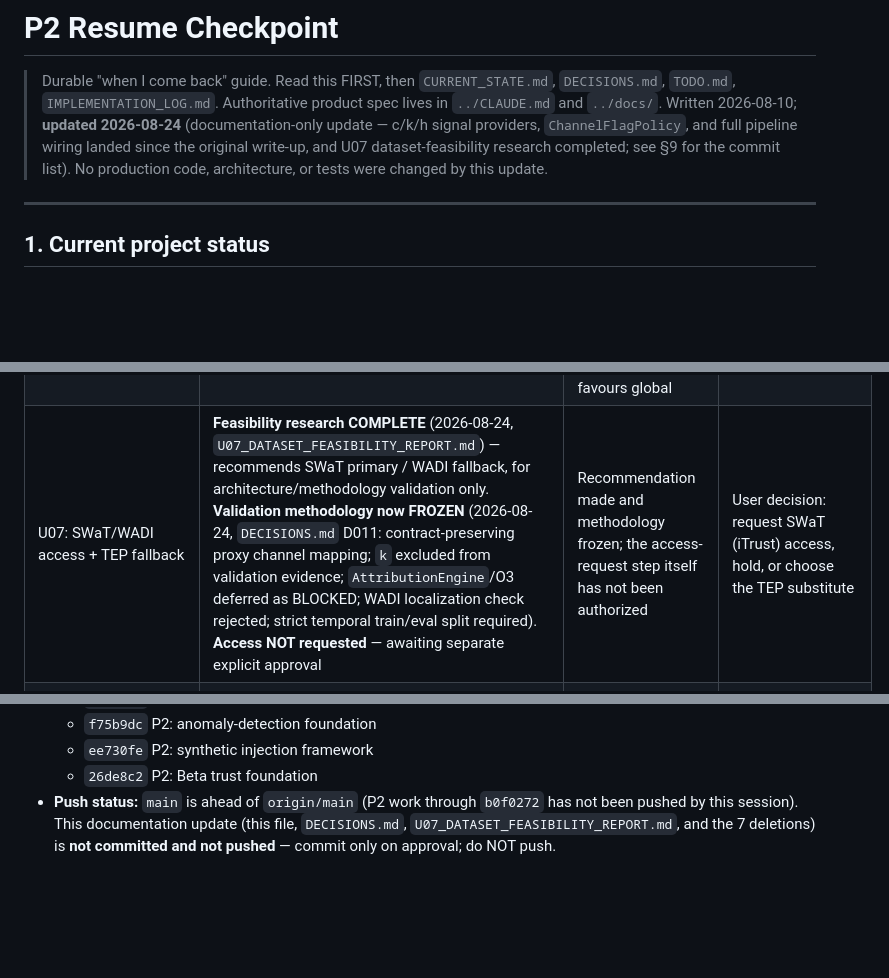
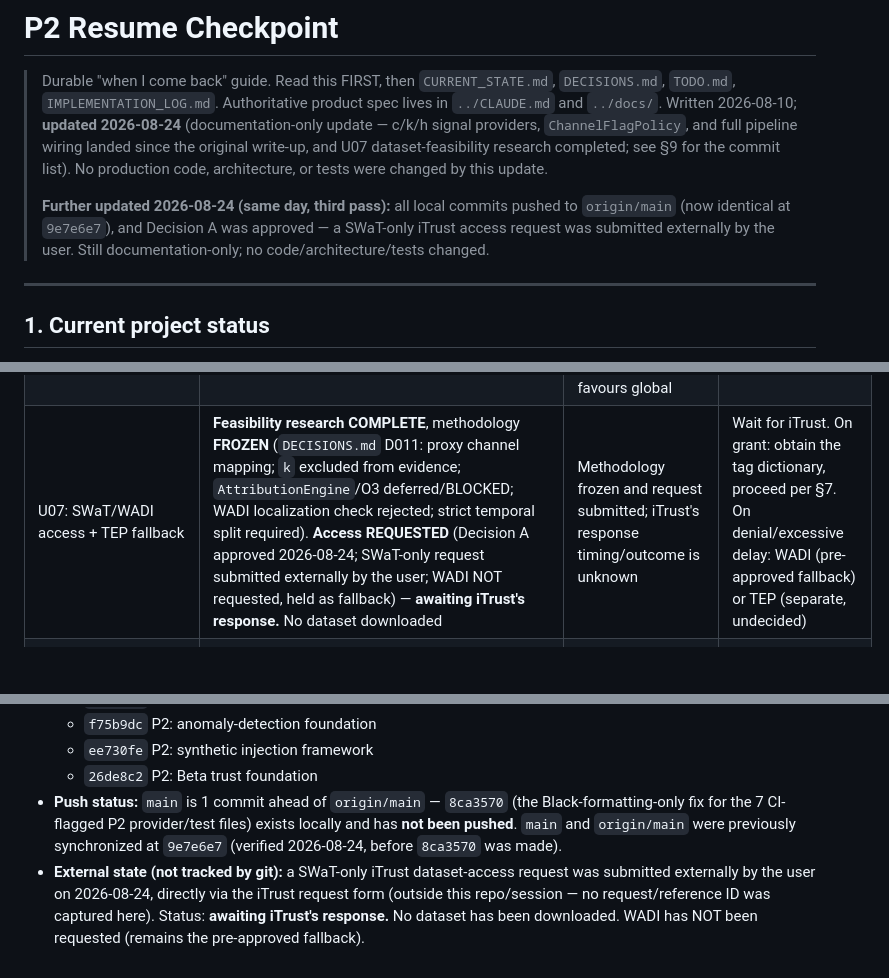
Before and after one commit to Yeshwanth-lb/SHTAPM, a Markdown page: project-state/P2_RESUME.md, 3 parts joined by grey strips. Drawn GitHub-style; blank space fills up the shorter version.

```diff
--- a/project-state/P2_RESUME.md
+++ b/project-state/P2_RESUME.md
@@ -7,6 +7,11 @@
 > pipeline wiring landed since the original write-up, and U07 dataset-feasibility
 > research completed; see §9 for the commit list). No production code, architecture,
 > or tests were changed by this update.
+>
+> **Further updated 2026-08-24 (same day, third pass):** all local commits pushed
+> to `origin/main` (now identical at `9e7e6e7`), and Decision A was approved —
+> a SWaT-only iTrust access request was submitted externally by the user. Still
+> documentation-only; no code/architecture/tests changed.
 
 ---
 
@@ -157,7 +165,7 @@ tests pass.** Each below stays open until the stated input exists.
 | ChannelFlagPolicy (window→per-channel) | **RESOLVED (provisional)** — variance-threshold heuristic: flag channels whose in-window variance exceeds a `variance_factor`-scaled range (`edge/anomaly/policy.py`, `57d434d`; design notes in `project-state/CHANNELFLAGPOLICY_DESIGN_ANALYSIS.md`) | Implemented and wired; NOT derived from IF internals, NOT validated on real data | `variance_factor` (default 0.5) tuning on real labeled attacks (U07) |
 | IF hyperparameters + flag threshold | UNTUNED (sklearn defaults; threshold required, unset) | No documented values; simulator can't calibrate cross-sensor behaviour | Tune on real clean baseline to a real FP/detection target |
 | Normalization choice | per-window min-max (current); DEFERRED | Diagnostic favours train-fit on the simulator, but simulator is stationary/physics-free and structurally favours global | Decide on real SWaT/WADI/TEP (stationarity + operating-point drift) |
-| U07: SWaT/WADI access + TEP fallback | **Feasibility research COMPLETE** (2026-08-24, `U07_DATASET_FEASIBILITY_REPORT.md`) — recommends SWaT primary / WADI fallback, for architecture/methodology validation only. **Validation methodology now FROZEN** (2026-08-24, `DECISIONS.md` D011: contract-preserving proxy channel mapping; `k` excluded from validation evidence; `AttributionEngine`/O3 deferred as BLOCKED; WADI localization check rejected; strict temporal train/eval split required). **Access NOT requested** — awaiting separate explicit approval | Recommendation made and methodology frozen; the access-request step itself has not been authorized | User decision: request SWaT (iTrust) access, hold, or choose the TEP substitute |
+| U07: SWaT/WADI access + TEP fallback | **Feasibility research COMPLETE**, methodology **FROZEN** (`DECISIONS.md` D011: proxy channel mapping; `k` excluded from evidence; `AttributionEngine`/O3 deferred/BLOCKED; WADI localization check rejected; strict temporal split required). **Access REQUESTED** (Decision A approved 2026-08-24; SWaT-only request submitted externally by the user; WADI NOT requested, held as fallback) — **awaiting iTrust's response.** No dataset downloaded | Methodology frozen and request submitted; iTrust's response timing/outcome is unknown | Wait for iTrust. On grant: obtain the tag dictionary, proceed per §7. On denial/excessive delay: WADI (pre-approved fallback) or TEP (separate, undecided) |
 | Realistic injection magnitudes/durations | FIXTURES only | §12.4 specifies none; couples to the (undecided) detector threshold | Set against real data / detector calibration; never as project specs invented here |
 | P2 acceptance validation | NOT started | Depends on all of the above + a dataset | Run P2-ANOM-*/P2-TRUST-* + O3/O10 on real data and report honestly |
 
@@ -259,7 +271,12 @@ authorization).
   - `f75b9dc` P2: anomaly-detection foundation
   - `ee730fe` P2: synthetic injection framework
   - `26de8c2` P2: Beta trust foundation
-- **Push status:** `main` is ahead of `origin/main` (P2 work through `b0f0272`
-  has not been pushed by this session). This documentation update (this file,
-  `DECISIONS.md`, `U07_DATASET_FEASIBILITY_REPORT.md`, and the 7 deletions) is
-  **not committed and not pushed** — commit only on approval; do NOT push.
+- **Push status:** `main` is 1 commit ahead of `origin/main` — `8ca3570` (the
+  Black-formatting-only fix for the 7 CI-flagged P2 provider/test files) exists
+  locally and has **not been pushed**. `main` and `origin/main` were previously
+  synchronized at `9e7e6e7` (verified 2026-08-24, before `8ca3570` was made).
+- **External state (not tracked by git):** a SWaT-only iTrust dataset-access
+  request was submitted externally by the user on 2026-08-24, directly via the
+  iTrust request form (outside this repo/session — no request/reference ID was
+  captured here). Status: **awaiting iTrust's response.** No dataset has been
+  downloaded. WADI has NOT been requested (remains the pre-approved fallback).
```
Also changed, not shown: other parts of project-state/P2_RESUME.md (+35 -28 lines).
